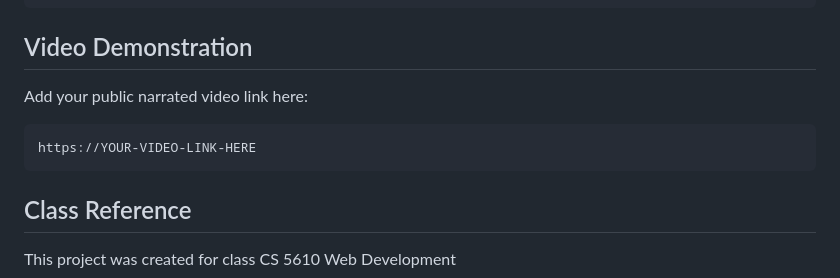
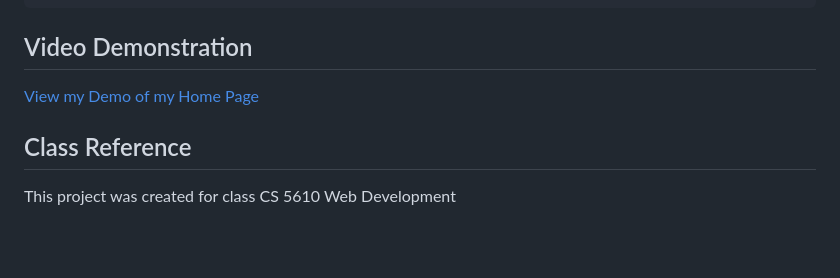
Before and after one commit to NHazelJ/MyHomePage, a Markdown page: README.md, the part around the change. Drawn GitHub-style; blank space fills up the shorter version.

Commit message:
add more detail on the README file

````diff
--- a/README.md
+++ b/README.md
@@ -170,11 +170,7 @@ Use HTML5, CSS3, Bootstrap and ES6+. Make it stylish so it can standout.
 
 ## Video Demonstration
 
-Add your public narrated video link here:
-
-```text
-https://YOUR-VIDEO-LINK-HERE
-```
+[View my Demo of my Home Page](https://youtu.be/8hh2cmlz9Fs)
 
 ## Class Reference
 
````
